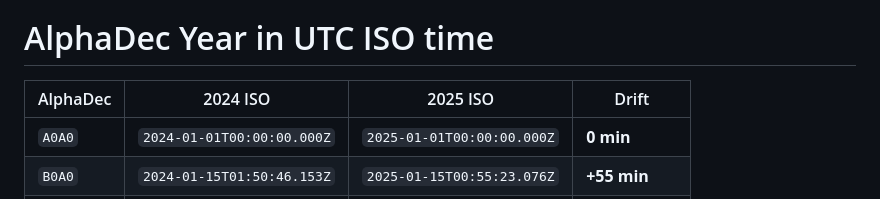
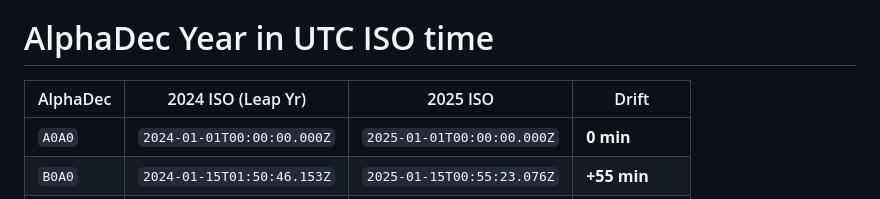
Before and after one commit to firasd/alphadec, a Markdown page: README.md, the part around the change. GitHub-like rendering.

```diff
--- a/README.md
+++ b/README.md
@@ -295,7 +295,7 @@ AlphaDec focuses on human/AI legibility and hierarchical querying, whereas ULID/
 
 # AlphaDec Year in UTC ISO time
 
-| AlphaDec | 2024 ISO | 2025 ISO | Drift |
+| AlphaDec | 2024 ISO (Leap Yr) | 2025 ISO | Drift |
 |----------|----------|----------|-------|
 | `A0A0` | `2024-01-01T00:00:00.000Z` | `2025-01-01T00:00:00.000Z` | **0 min** |
 | `B0A0` | `2024-01-15T01:50:46.153Z` | `2025-01-15T00:55:23.076Z` | **+55 min** |
```
